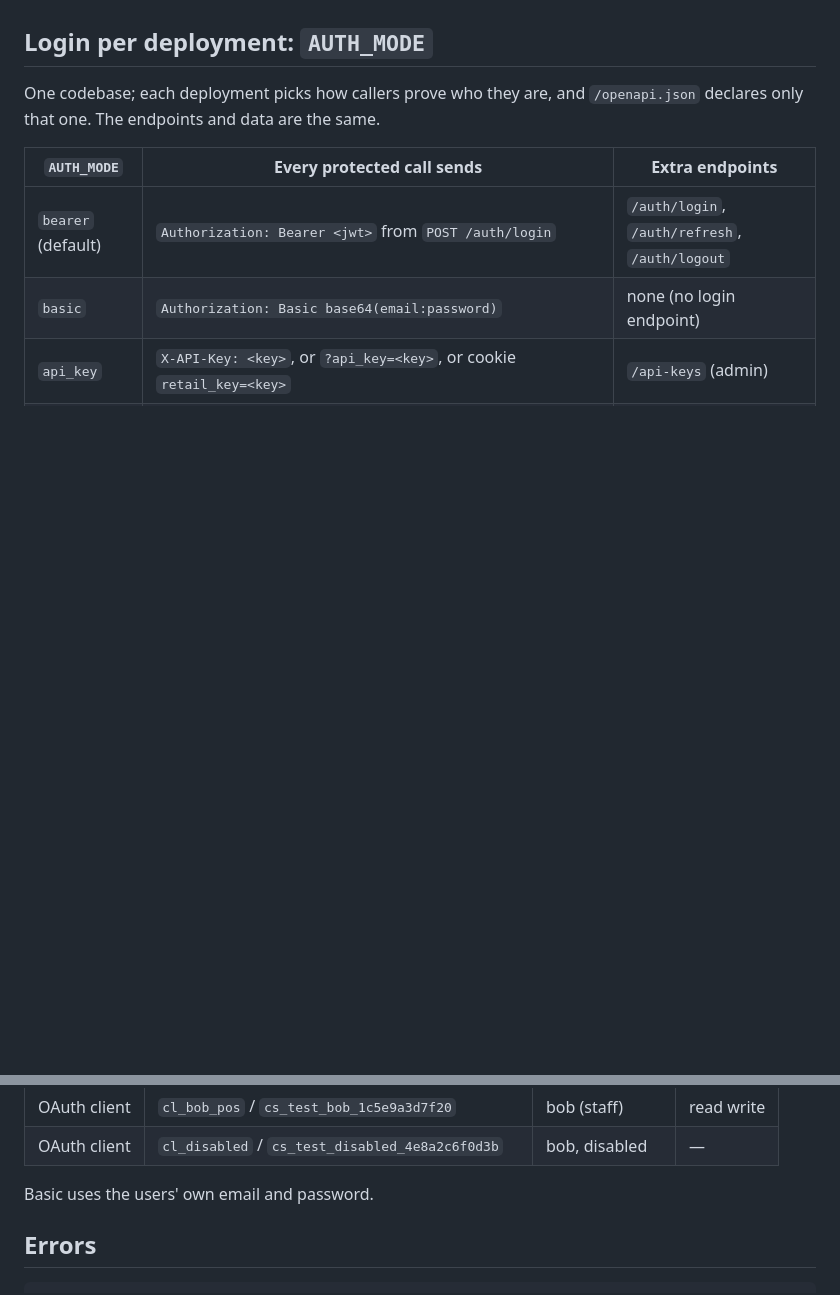
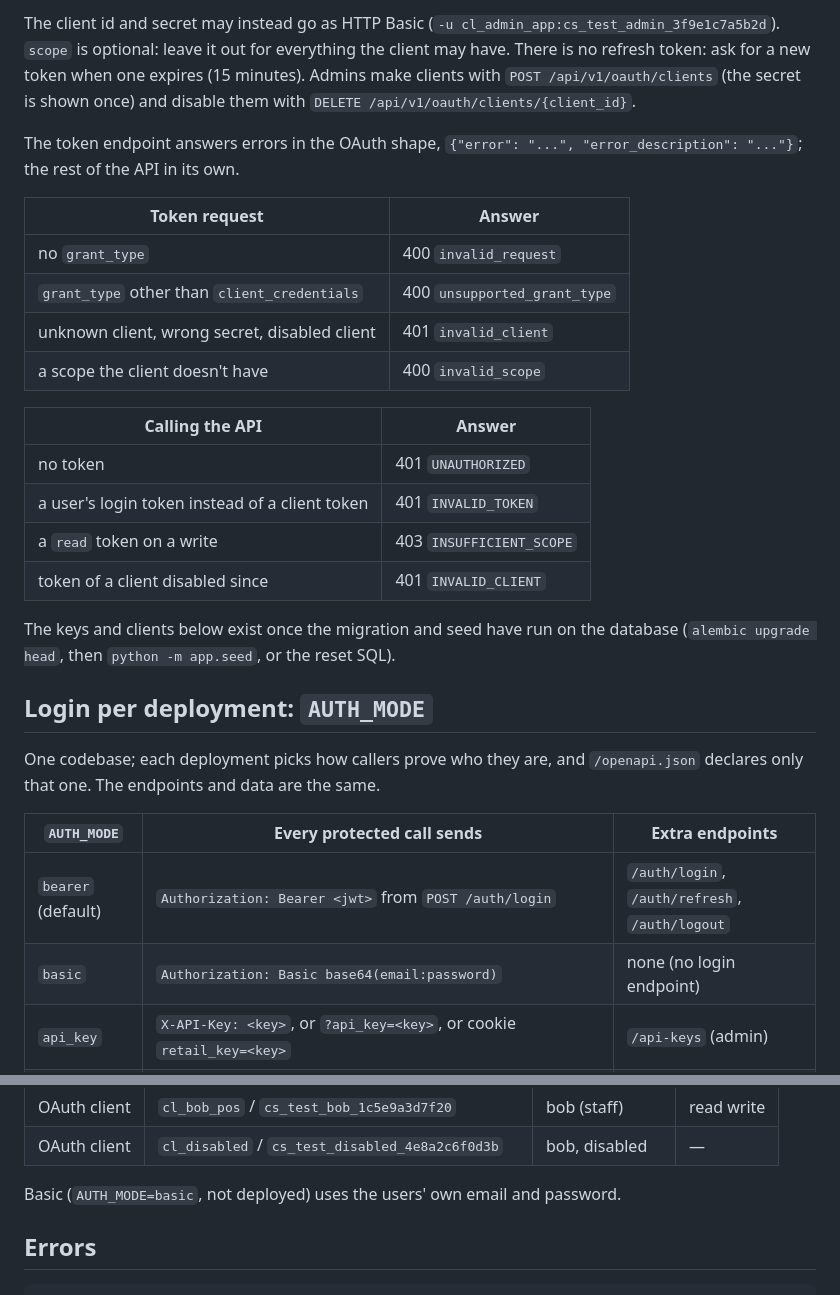
Before and after one commit to SharathGowdaTD/Dummy_API, a Markdown page: README.md, 2 parts joined by grey strips. GitHub-like rendering; blank space fills up the shorter version.

```diff
--- a/README.md
+++ b/README.md
@@ -44,3 +123,31 @@ New registrations are `staff`; an admin promotes via `PATCH /api/v1/users/{id}/r
+The client id and secret may instead go as HTTP Basic
+(`-u cl_admin_app:cs_test_admin_3f9e1c7a5b2d`). `scope` is optional: leave it
+out for everything the client may have. There is no refresh token: ask for
+a new token when one expires (15 minutes). Admins make clients with
+`POST /api/v1/oauth/clients` (the secret is shown once) and disable them with
+`DELETE /api/v1/oauth/clients/{client_id}`.
+
+The token endpoint answers errors in the OAuth shape,
+`{"error": "...", "error_description": "..."}`; the rest of the API in its own.
+
+| Token request | Answer |
+|---|---|
+| no `grant_type` | 400 `invalid_request` |
+| `grant_type` other than `client_credentials` | 400 `unsupported_grant_type` |
+| unknown client, wrong secret, disabled client | 401 `invalid_client` |
+| a scope the client doesn't have | 400 `invalid_scope` |
+
+| Calling the API | Answer |
+|---|---|
+| no token | 401 `UNAUTHORIZED` |
+| a user's login token instead of a client token | 401 `INVALID_TOKEN` |
+| a `read` token on a write | 403 `INSUFFICIENT_SCOPE` |
+| token of a client disabled since | 401 `INVALID_CLIENT` |
+
+The keys and clients below exist once the migration and seed have run on
+the database (`alembic upgrade head`, then `python -m app.seed`, or the
+reset SQL).
+
 ## Login per deployment: `AUTH_MODE`
 
 One codebase; each deployment picks how callers prove who they are, and
@@ -73,7 +180,7 @@ Test credentials made by `python -m app.seed` (owners from the reset SQL):
 | OAuth client | `cl_bob_pos` / `cs_test_bob_1c5e9a3d7f20` | bob (staff) | read write |
 | OAuth client | `cl_disabled` / `cs_test_disabled_4e8a2c6f0d3b` | bob, disabled | — |
 
-Basic uses the users' own email and password.
+Basic (`AUTH_MODE=basic`, not deployed) uses the users' own email and password.
 
 ## Errors
 
```
Also changed, not shown: other parts of README.md (+79 -0 lines).
